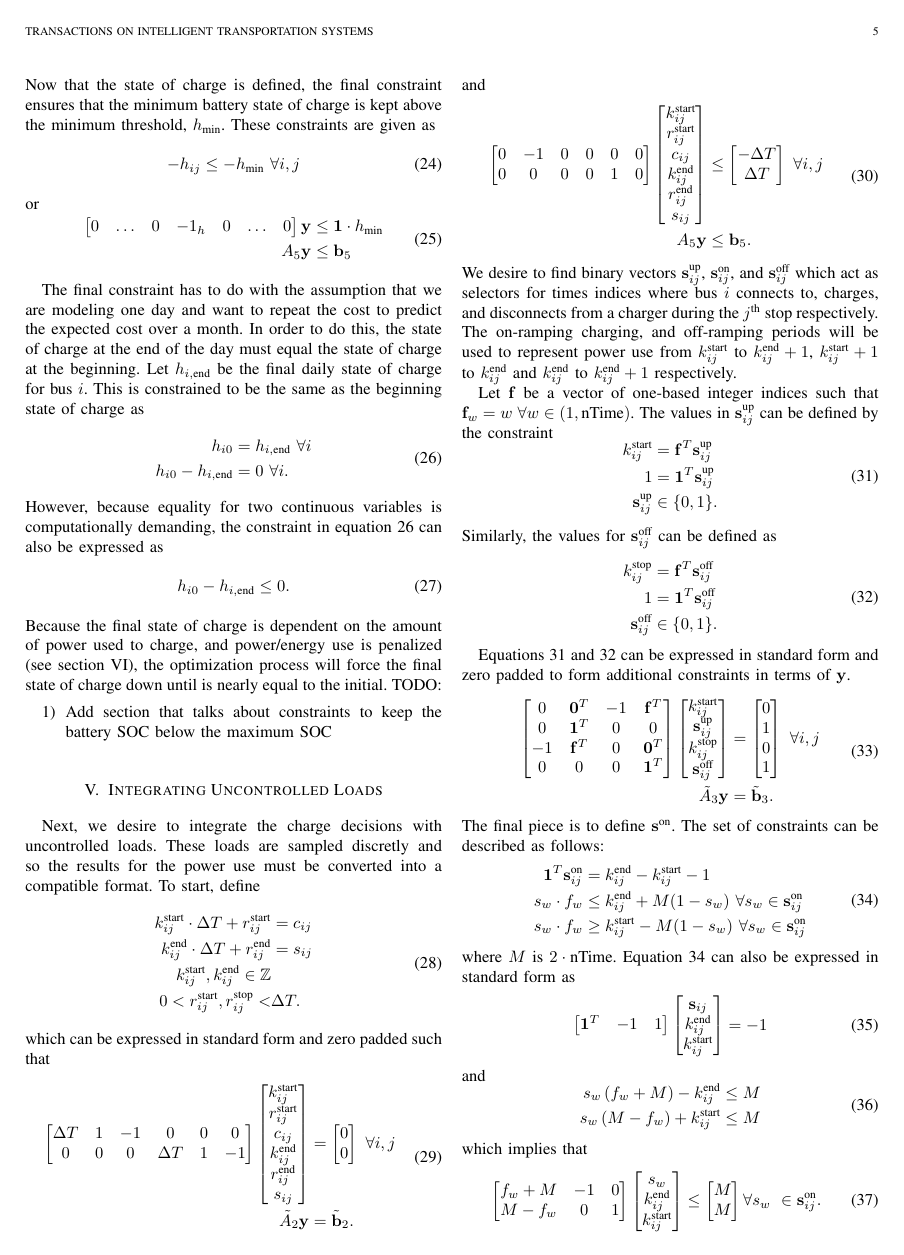
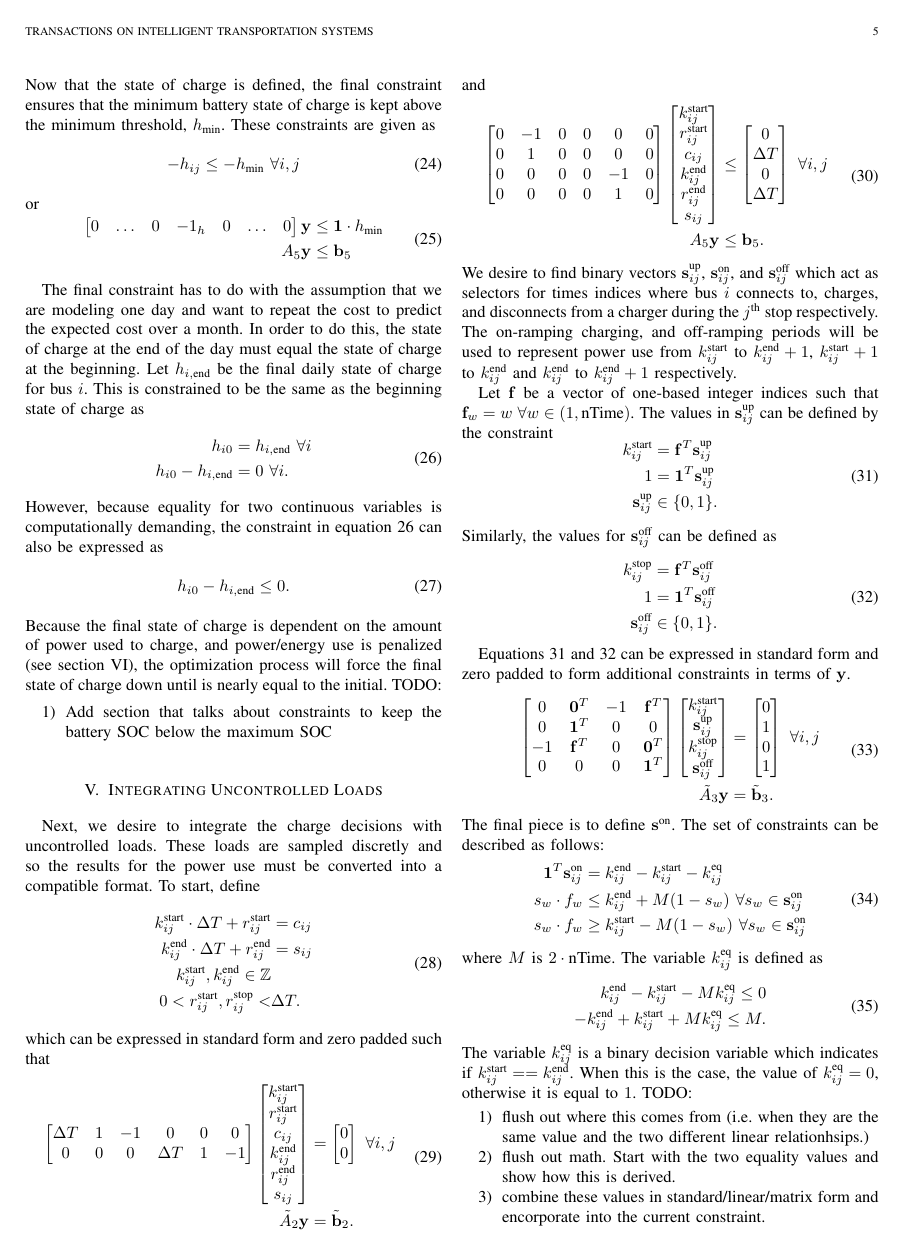
Before and after one commit to danielmortensen/PhDPaper2, a LaTeX paper (documentation/writeup/0_main.tex, which reads documentation/writeup/6_uncontrolled.tex): page 5 of 7. Compiled offline with pdfLaTeX.

```diff
--- a/documentation/writeup/6_uncontrolled.tex
+++ b/documentation/writeup/6_uncontrolled.tex
@@ -25,8 +25,10 @@
 \end{aligned} \end{equation}
 and
 \begin{equation} \begin{aligned}
-	\begin{bmatrix} 0 & -1 & 0 & 0 & 0 & 0\\
-		        0 &  0 & 0 & 0 & 1 & 0\\
+	\begin{bmatrix} 0 & -1 & 0 & 0 &  0 & 0\\
+			0 &  1 & 0 & 0 &  0 & 0\\
+		        0 &  0 & 0 & 0 & -1 & 0\\
+			0 &  0 & 0 & 0 &  1 & 0\\
 	\end{bmatrix}
 	\begin{bmatrix} k_{ij}^{\text{start}} \\
 		        r_{ij}^{\text{start}} \\
@@ -35,7 +37,9 @@
 			r_{ij}^{\text{end}}   \\
 			s_{ij}
 	\end{bmatrix} &\le
-	\begin{bmatrix} -\Delta T \\
+	\begin{bmatrix}  0\\
+			\Delta T \\
+			0 \\
 			\Delta T
 	\end{bmatrix} \ \forall i,j \\
 	A_5\mathbf{y} &\le \mathbf{b}_5.
@@ -75,11 +79,22 @@
 \end{aligned} \end{equation}
 The final piece is to define $\mathbf{s}^{\text{on}}$. The set of constraints can be described as follows:
 \begin{equation} \label{eqn:idxMiddle}\begin{aligned}
-	\mathbf{1}^T\mathbf{s}^{\text{on}}_{ij} &= k^{\text{end}}_{ij} - k^{\text{start}}_{ij} - 1 \\
+	\mathbf{1}^T\mathbf{s}^{\text{on}}_{ij} &= k^{\text{end}}_{ij} - k^{\text{start}}_{ij} - k_{ij}^{\text{eq}} \\
 	s_w\cdot f_w &\le k^{\text{end}}_{ij} + M(1 - s_w) \ \forall s_w \in \mathbf{s}^{\text{on}}_{ij}\\
 	s_w\cdot f_w &\ge k^{\text{start}}_{ij} - M(1 - s_w) \ \forall s_w \in \mathbf{s}^{\text{on}}_{ij}\\
 \end{aligned} \end{equation}
-where $M$ is $2\cdot\text{nTime}$.
+where $M$ is $2\cdot\text{nTime}$. The variable $k_{ij}^{\text{eq}}$ is defined as
+\begin{equation}\begin{aligned}
+	k_{ij}^{\text{end}} - k_{ij}^{\text{start}} - M k_{ij}^{\text{eq}} \le 0 \\
+	-k_{ij}^{\text{end}} + k_{ij}^{\text{start}} + M k_{ij}^{\text{eq}} \le M .
+\end{aligned}\end{equation}
+The variable $k_{ij}^{\text{eq}}$ is a binary decision variable which indicates if $k_{ij}^{\text{start}} == k_{ij}^{\text{end}}$.  When this is the case, the value of $k_{ij}^{\text{eq}} = 0$, otherwise it is equal to $1$.
+TODO:
+\begin{enumerate}
+	\item flush out where this comes from (i.e. when they are the same value and the two different linear relationhsips.)
+	\item flush out math.  Start with the two equality values and show how this is derived.
+	\item combine these values in standard/linear/matrix form and encorporate into the current constraint.
+\end{enumerate}
 Equation \ref{eqn:idxMiddle} can also be expressed in standard form as
 \begin{equation} \begin{aligned}
 	\begin{bmatrix}\mathbf{1}^T & - 1 & 1 \end{bmatrix} \begin{bmatrix}\mathbf{s}_{ij} \\ k_{ij}^{\text{end}} \\ k_{ij}^{\text{start}} \end{bmatrix} = -1
```
Also changed, not shown: 8 other files.
